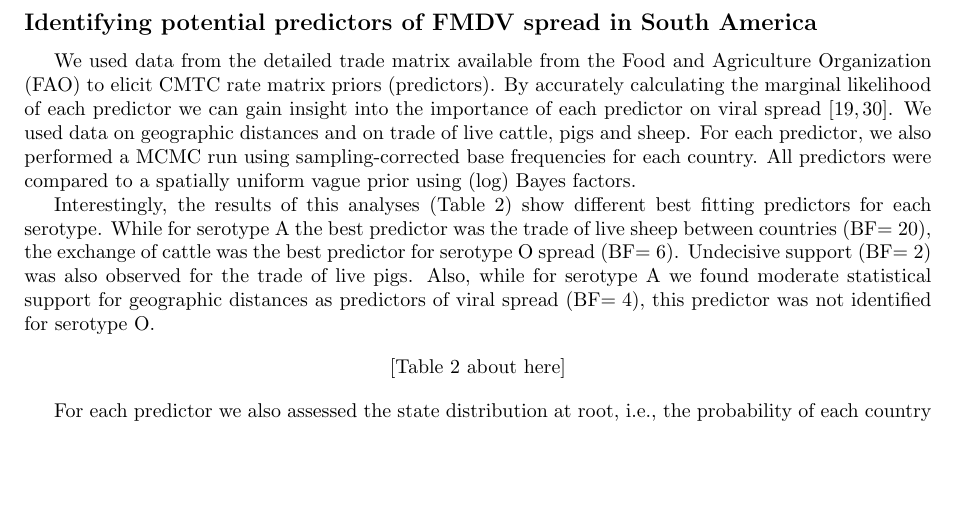
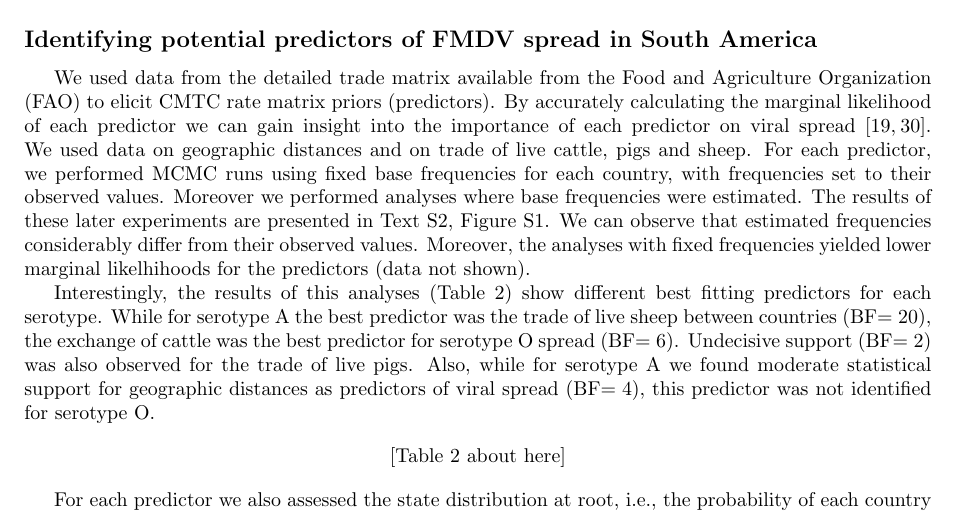
Before and after one commit to maxbiostat/FMDV_AMERICA, a LaTeX document (FMDV_AMERICA.tex): part of page 5 of 22, cut so that both start at the same text, the shorter picture padded with empty space. Compiled offline with pdfLaTeX.

Commit message:
Talking about fixed frequences

```diff
--- a/FMDV_AMERICA.tex
+++ b/FMDV_AMERICA.tex
@@ -229,8 +229,12 @@ Bayes factors assessment of the statistical support for the two hypotheses (shar
 We used data from the detailed trade matrix available from the Food and Agriculture Organization (FAO) to elicit CMTC rate matrix priors (predictors).
 By accurately calculating the marginal likelihood of each predictor we can gain insight into the importance of each predictor on viral spread \cite{Carvalho2012,Nelson2011}.
 We used data on geographic distances and on trade of live cattle, pigs and sheep.
-For each predictor, we also performed a MCMC run using sampling-corrected base frequencies for each country.
-All predictors were compared to a spatially uniform vague prior using (log) Bayes factors.
+For each predictor, we performed MCMC runs using fixed base frequencies for each country, with frequencies set to their observed values.
+Moreover we performed analyses where base frequencies were estimated.
+The results of these later experiments are presented in Text S2, Figure S1. % TODO: check this numbering in the end
+We can observe that estimated frequencies considerably differ from their observed values.
+Moreover, the analyses with fixed frequencies yielded lower marginal likelhihoods for the predictors (data not shown).
+%All predictors were compared to a spatially uniform vague prior using (log) Bayes factors.
 
 Interestingly, the results of this analyses (Table~\ref{tab:preds}) show different best fitting predictors for each serotype.
 While for serotype A the best predictor was the trade of live sheep between countries (BF$=20$), the exchange of cattle was the best predictor for serotype O spread (BF$=6$).
```
Also changed, not shown: FMDV_AMERICA.tex (2 more changed lines).
